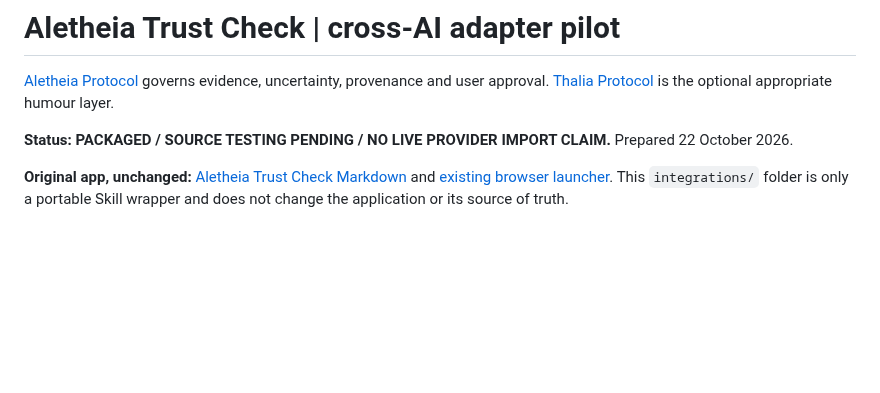
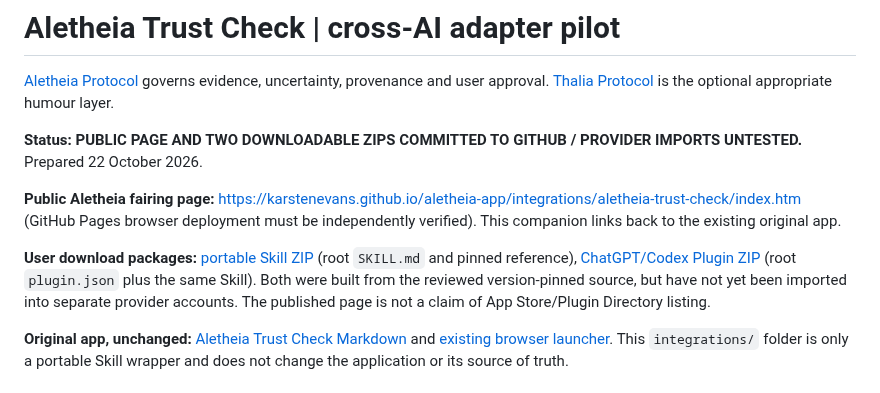
Before and after one commit to KarstenEvans/aletheia-app, a Markdown page: integrations/aletheia-trust-check/README.md, the part around the change. Drawn GitHub-style; blank space fills up the shorter version.

Commit message:
Link optional published Trust Check Skill/plugin fairing from existing Aletheia pages

```diff
--- a/integrations/aletheia-trust-check/README.md
+++ b/integrations/aletheia-trust-check/README.md
@@ -2,7 +2,11 @@
 
 [Aletheia Protocol](https://github.com/KarstenEvans/aletheia-protocol) governs evidence, uncertainty, provenance and user approval. [Thalia Protocol](https://github.com/KarstenEvans/thalia-protocol/blob/main/THALIA_PROTOCOL.md) is the optional appropriate humour layer.
 
-**Status: PACKAGED / SOURCE TESTING PENDING / NO LIVE PROVIDER IMPORT CLAIM.** Prepared 22 October 2026.
+**Status: PUBLIC PAGE AND TWO DOWNLOADABLE ZIPS COMMITTED TO GITHUB / PROVIDER IMPORTS UNTESTED.** Prepared 22 October 2026.
+
+**Public Aletheia fairing page:** https://karstenevans.github.io/aletheia-app/integrations/aletheia-trust-check/index.htm (GitHub Pages browser deployment must be independently verified). This companion links back to the existing original app.
+
+**User download packages:** [portable Skill ZIP](aletheia-trust-check-skill.zip) (root `SKILL.md` and pinned reference), [ChatGPT/Codex Plugin ZIP](aletheia-trust-check-plugin.zip) (root `plugin.json` plus the same Skill). Both were built from the reviewed version-pinned source, but have not yet been imported into separate provider accounts. The published page is not a claim of App Store/Plugin Directory listing.
 
 **Original app, unchanged:** [Aletheia Trust Check Markdown](../../aletheia-trust-check/aletheia-trust-check.md) and [existing browser launcher](../../aletheia-trust-check/aletheia-trust-check.htm). This `integrations/` folder is only a portable Skill wrapper and does not change the application or its source of truth.
 
```
